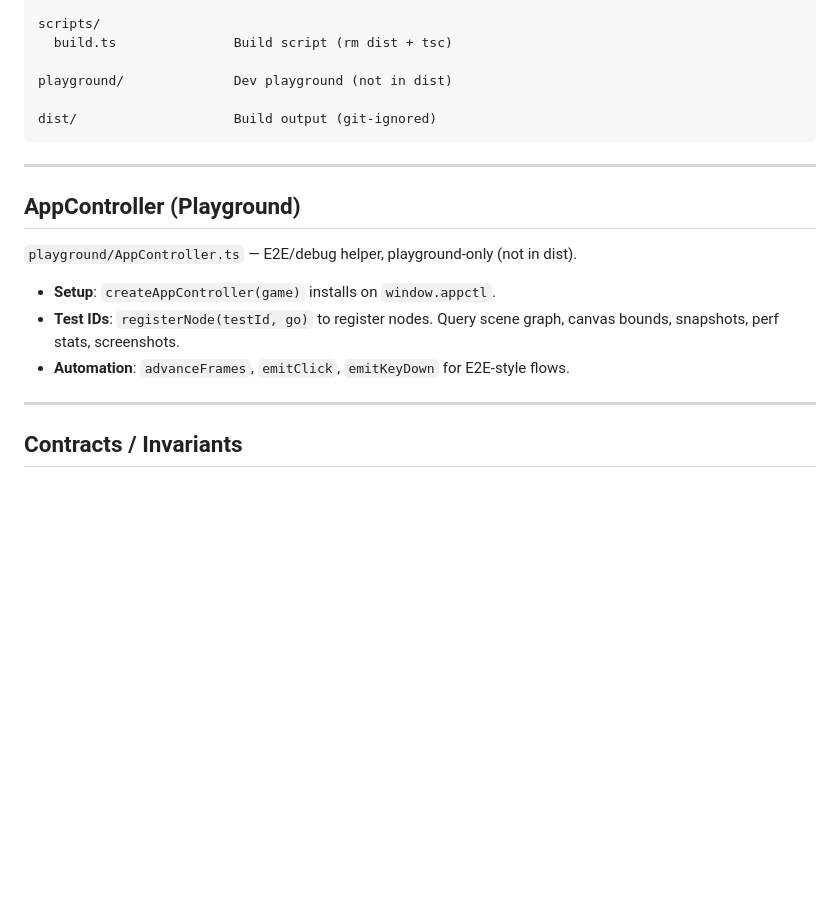
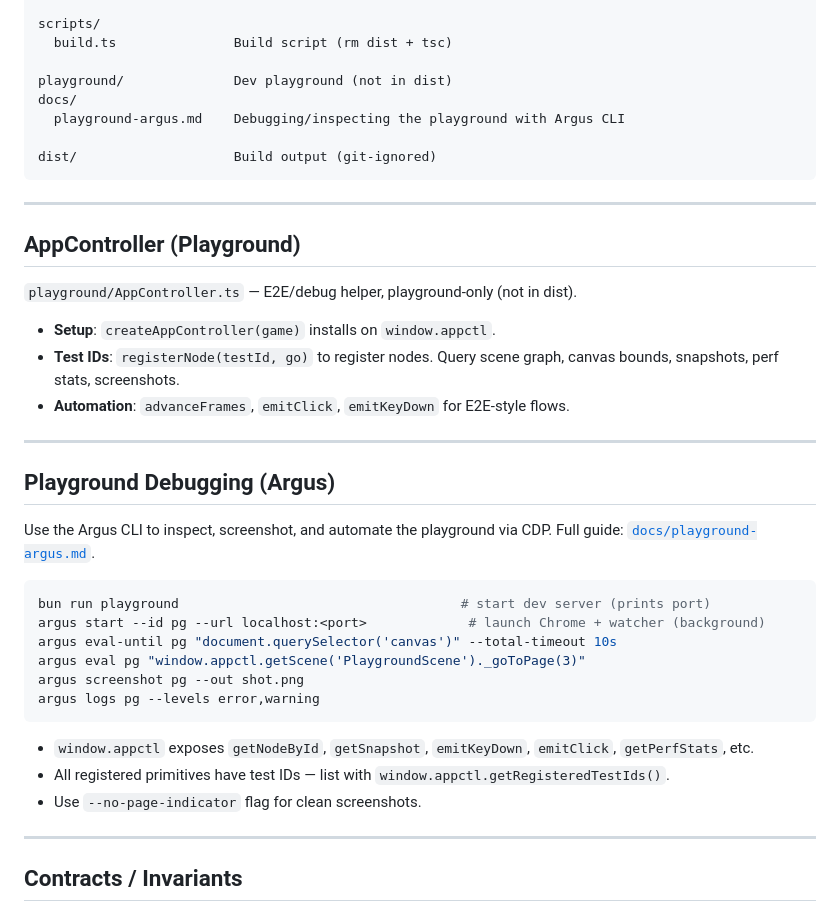
Before and after one commit to vforsh/phaser-dev-ui, a Markdown page: AGENTS.md, the part around the change. GitHub-like rendering; blank space fills up the shorter version.

Commit message:
docs: add Argus playground debugging guide

````diff
--- a/AGENTS.md
+++ b/AGENTS.md
@@ -60,6 +60,8 @@ scripts/
   build.ts               Build script (rm dist + tsc)
 
 playground/              Dev playground (not in dist)
+docs/
+  playground-argus.md    Debugging/inspecting the playground with Argus CLI
 
 dist/                    Build output (git-ignored)
 ```
@@ -73,6 +75,25 @@ dist/                    Build output (git-ignored)
 - **Setup**: `createAppController(game)` installs on `window.appctl`.
 - **Test IDs**: `registerNode(testId, go)` to register nodes. Query scene graph, canvas bounds, snapshots, perf stats, screenshots.
 - **Automation**: `advanceFrames`, `emitClick`, `emitKeyDown` for E2E-style flows.
+
+---
+
+## Playground Debugging (Argus)
+
+Use the Argus CLI to inspect, screenshot, and automate the playground via CDP. Full guide: [`docs/playground-argus.md`](docs/playground-argus.md).
+
+```bash
+bun run playground                                    # start dev server (prints port)
+argus start --id pg --url localhost:<port>             # launch Chrome + watcher (background)
+argus eval-until pg "document.querySelector('canvas')" --total-timeout 10s
+argus eval pg "window.appctl.getScene('PlaygroundScene')._goToPage(3)"
+argus screenshot pg --out shot.png
+argus logs pg --levels error,warning
+```
+
+- `window.appctl` exposes `getNodeById`, `getSnapshot`, `emitKeyDown`, `emitClick`, `getPerfStats`, etc.
+- All registered primitives have test IDs — list with `window.appctl.getRegisteredTestIds()`.
+- Use `--no-page-indicator` flag for clean screenshots.
 
 ---
 
````
Also changed, not shown: docs/playground-argus.md (added, +210 -0 lines).
